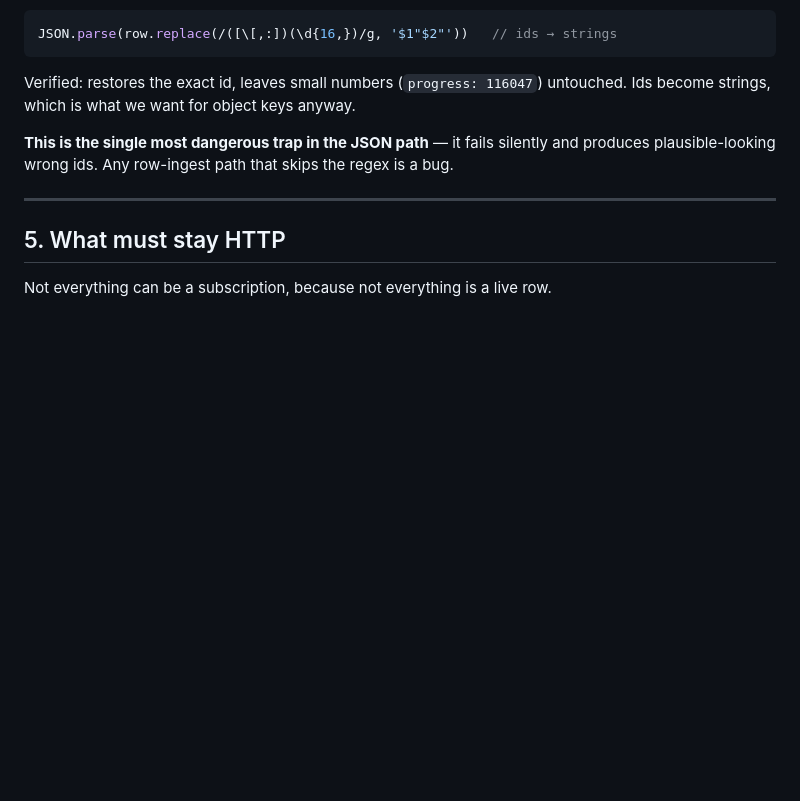
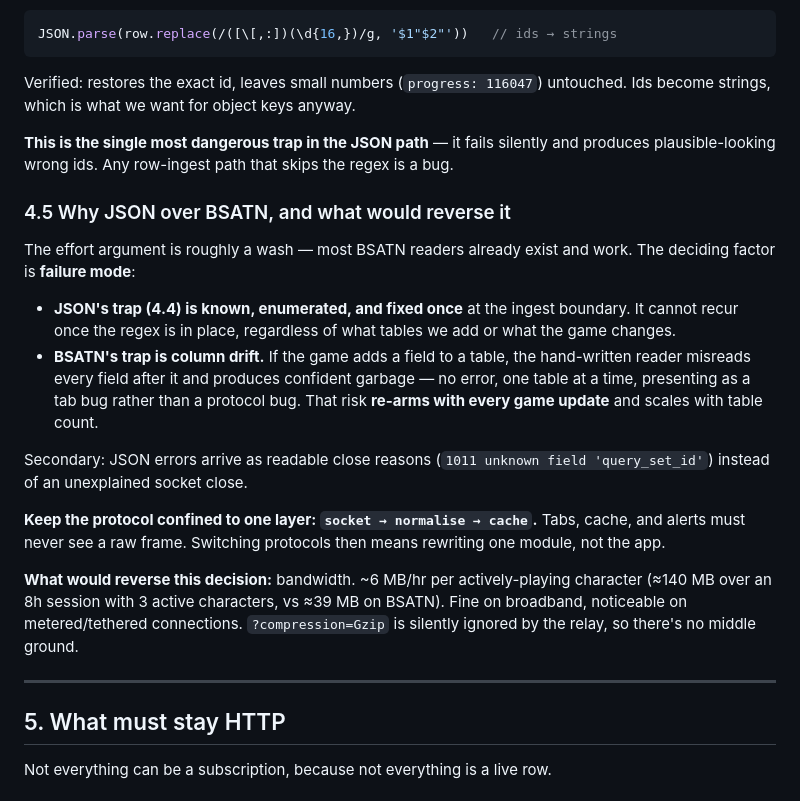
Before and after one commit to h-almansouri/Bitcraft-Companion, a Markdown page: OVERHAUL.md, the part around the change. Rendered like a GitHub page; blank space fills up the shorter version.

Commit message:
Overhaul plan: record the JSON rationale and its reversal condition
Failure mode, not effort, is the deciding factor: JSON's id-precision trap
is fixed once at the ingest boundary, while BSATN's column-drift risk
re-arms with every game update. Confines the protocol to one layer so the
decision stays reversible.

Co-Authored-By: Claude Opus 5 <noreply@anthropic.com>

```diff
--- a/OVERHAUL.md
+++ b/OVERHAUL.md
@@ -333,6 +333,33 @@ untouched. Ids become strings, which is what we want for object keys anyway.
 and produces plausible-looking wrong ids. Any row-ingest path that skips the
 regex is a bug.
 
+### 4.5 Why JSON over BSATN, and what would reverse it
+
+The effort argument is roughly a wash — most BSATN readers already exist and
+work. The deciding factor is **failure mode**:
+
+- **JSON's trap (4.4) is known, enumerated, and fixed once** at the ingest
+  boundary. It cannot recur once the regex is in place, regardless of what tables
+  we add or what the game changes.
+- **BSATN's trap is column drift.** If the game adds a field to a table, the
+  hand-written reader misreads every field after it and produces confident
+  garbage — no error, one table at a time, presenting as a tab bug rather than a
+  protocol bug. That risk **re-arms with every game update** and scales with
+  table count.
+
+Secondary: JSON errors arrive as readable close reasons (`1011 unknown field
+'query_set_id'`) instead of an unexplained socket close.
+
+**Keep the protocol confined to one layer: `socket → normalise → cache`.** Tabs,
+cache, and alerts must never see a raw frame. Switching protocols then means
+rewriting one module, not the app.
+
+**What would reverse this decision:** bandwidth. ~6 MB/hr per actively-playing
+character (≈140 MB over an 8h session with 3 active characters, vs ≈39 MB on
+BSATN). Fine on broadband, noticeable on metered/tethered connections.
+`?compression=Gzip` is silently ignored by the relay, so there's no middle
+ground.
+
 ---
 
 ## 5. What must stay HTTP
```
